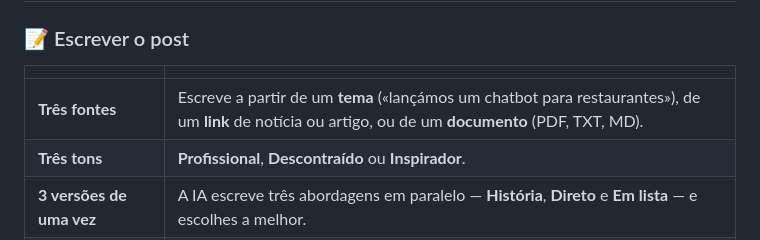
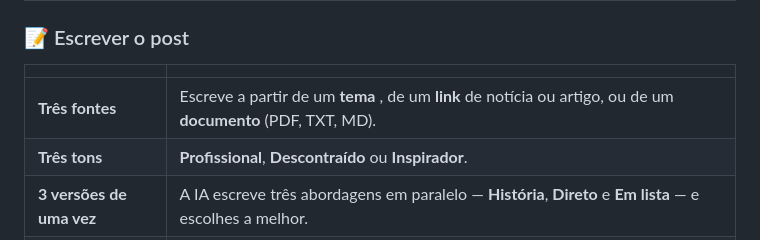
Before and after one commit to giovannacostaxavier/postmind, a Markdown page: README.md, the part around the change. GitHub-like rendering.

```diff
--- a/README.md
+++ b/README.md
@@ -39,7 +39,7 @@ Escreve o tema, escolhe o tom e carrega em **Gerar**. Em segundos tens o texto,
 
 | | |
 |---|---|
-| **Três fontes** | Escreve a partir de um **tema** («lançámos um chatbot para restaurantes»), de um **link** de notícia ou artigo, ou de um **documento** (PDF, TXT, MD). |
+| **Três fontes** | Escreve a partir de um **tema** , de um **link** de notícia ou artigo, ou de um **documento** (PDF, TXT, MD). |
 | **Três tons** | **Profissional**, **Descontraído** ou **Inspirador**. |
 | **3 versões de uma vez** | A IA escreve três abordagens em paralelo — **História**, **Direto** e **Em lista** — e escolhes a melhor. |
 | **Escrita em direto** | O texto aparece palavra a palavra na pré-visualização, enquanto a IA escreve. |
```
